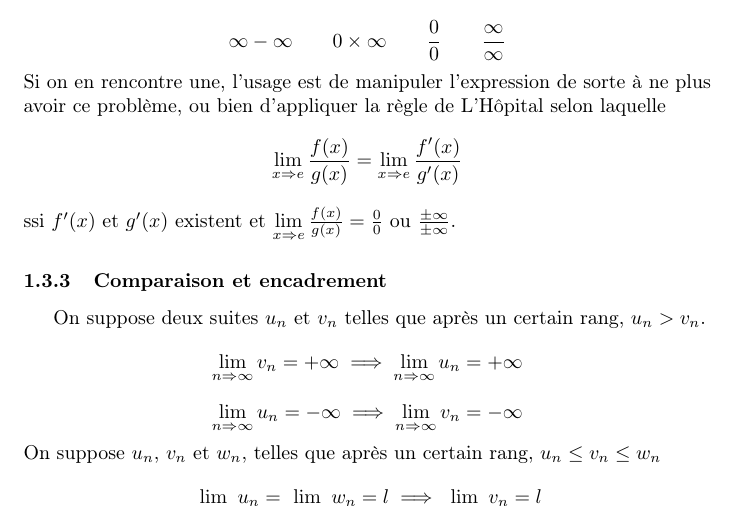
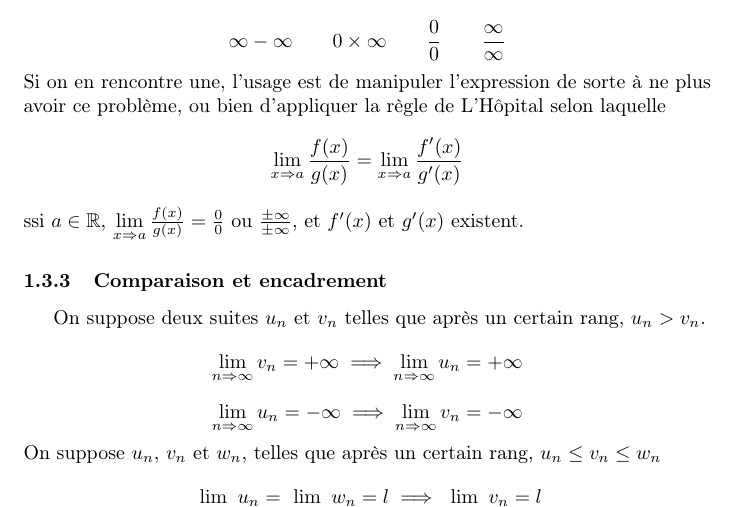
Before and after one commit to Jiler01/Maths, a LaTeX document (main.tex): part of page 7 of 19, cut so that both start at the same text. Compiled offline with pdfLaTeX.

Commit message:
Correction l'hopital 2

```diff
--- a/main.tex
+++ b/main.tex
@@ -172,7 +172,7 @@ Note: $\lim \limits_{n \Rightarrow a^+}$ signifie la limite en $a$ par le coté
 \subsubsection{Opérations}
 Lors du calcul d'une limite, les formes indéterminées sont:
 \\$$\infty - \infty \qquad 0 \times \infty \qquad \frac{0}{0} \qquad \frac{\infty}{\infty}$$
-Si on en rencontre une, l'usage est de manipuler l'expression de sorte à ne plus avoir ce problème, ou bien d'appliquer la règle de L'Hôpital selon laquelle $$\lim \limits_{x \Rightarrow e} \frac{f(x)}{g(x)} = \lim \limits_{x \Rightarrow e} \frac{f'(x)}{g'(x)}$$ ssi $f'(x)$ et $g'(x)$ existent et $\lim \limits_{x \Rightarrow e} \frac{f(x)}{g(x)} = \frac{0}{0}$ ou $\frac{\pm\infty}{\pm\infty}$.
+Si on en rencontre une, l'usage est de manipuler l'expression de sorte à ne plus avoir ce problème, ou bien d'appliquer la règle de L'Hôpital selon laquelle $$\lim \limits_{x \Rightarrow a} \frac{f(x)}{g(x)} = \lim \limits_{x \Rightarrow a} \frac{f'(x)}{g'(x)}$$ ssi $a\in\mathbb{R}$, $\lim \limits_{x \Rightarrow a} \frac{f(x)}{g(x)} = \frac{0}{0}$ ou $\frac{\pm\infty}{\pm\infty}$, et $f'(x)$ et $g'(x)$ existent.
 
 \subsubsection{Comparaison et encadrement}
 On suppose deux suites $u_n$ et $v_n$ telles que après un certain rang, $u_n>v_n$.
```
